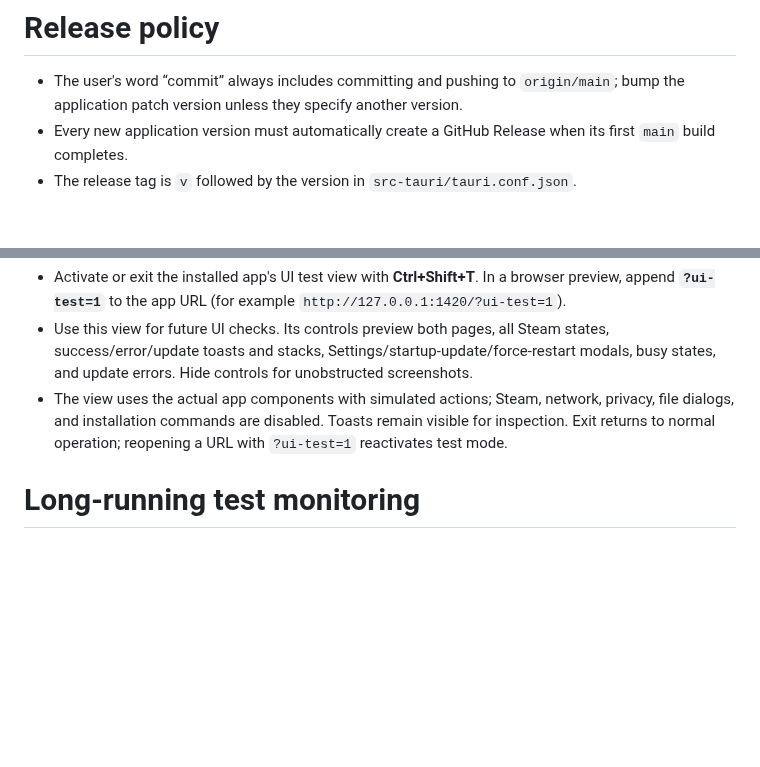
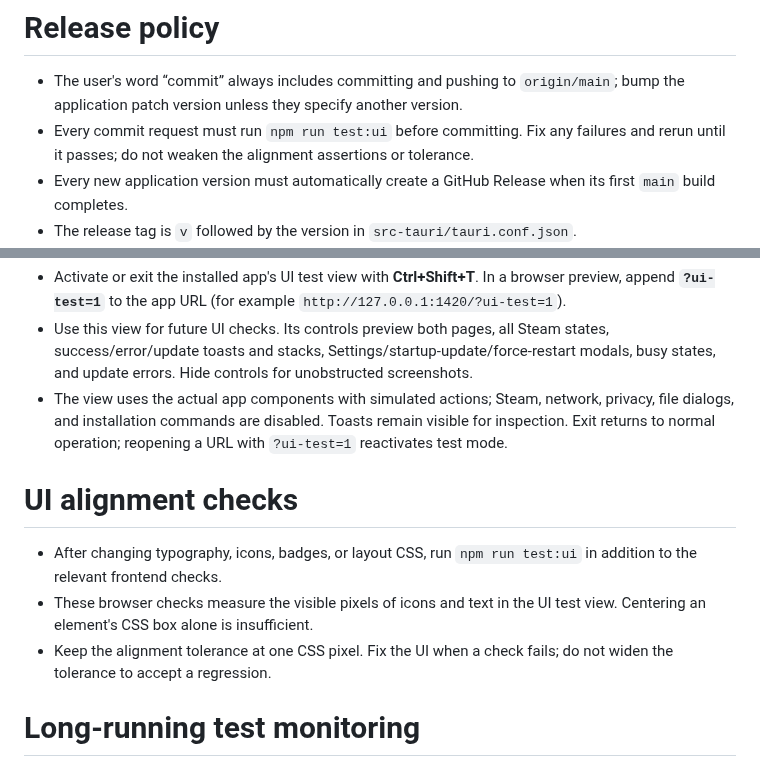
Before and after one commit to Coldobird/RbxTools, a Markdown page: AGENTS.md, 2 parts joined by grey strips. GitHub-like rendering; blank space fills up the shorter version.

```diff
--- a/AGENTS.md
+++ b/AGENTS.md
@@ -1,6 +1,7 @@
 # Release policy
 
 - The user's word “commit” always includes committing and pushing to `origin/main`; bump the application patch version unless they specify another version.
+- Every commit request must run `npm run test:ui` before committing. Fix any failures and rerun until it passes; do not weaken the alignment assertions or tolerance.
 - Every new application version must automatically create a GitHub Release when its first `main` build completes.
 - The release tag is `v` followed by the version in `src-tauri/tauri.conf.json`.
 - Ordinary commits that do not change to an unreleased version still build and upload an Actions artifact, but do not create another release.
@@ -23,6 +24,12 @@
 - Use this view for future UI checks. Its controls preview both pages, all Steam states, success/error/update toasts and stacks, Settings/startup-update/force-restart modals, busy states, and update errors. Hide controls for unobstructed screenshots.
 - The view uses the actual app components with simulated actions; Steam, network, privacy, file dialogs, and installation commands are disabled. Toasts remain visible for inspection. Exit returns to normal operation; reopening a URL with `?ui-test=1` reactivates test mode.
 
+# UI alignment checks
+
+- After changing typography, icons, badges, or layout CSS, run `npm run test:ui` in addition to the relevant frontend checks.
+- These browser checks measure the visible pixels of icons and text in the UI test view. Centering an element's CSS box alone is insufficient.
+- Keep the alignment tolerance at one CSS pixel. Fix the UI when a check fails; do not widen the tolerance to accept a regression.
+
 # Long-running test monitoring
 
 - Delegate monitoring of long-running tests and processes to a GPT-6 Luna sub-agent (`gpt-6-luna`) with high reasoning, using a compact handoff with the process, expected duration, evidence paths, and cleanup requirements.
```
Also changed, not shown: README.md (+4 -0 lines), assets/background-canvas-384x256.png (added), assets/pocket-landscape-384x256.png (added), 16 other files.
